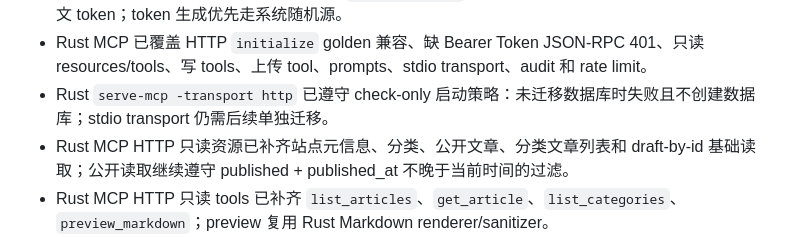
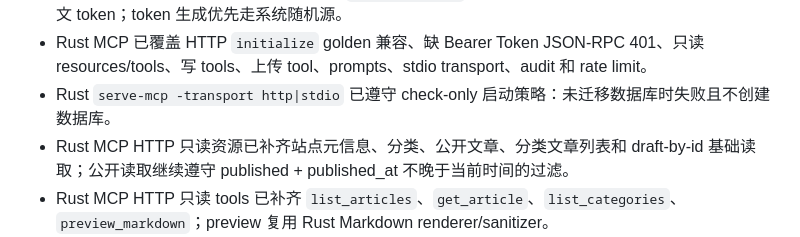
Before and after one commit to javaname/blogWeb, a Markdown page: findings.md, the part around the change. GitHub-like rendering.

Commit message:
记录完整验证结果

```diff
--- a/findings.md
+++ b/findings.md
@@ -67,7 +67,7 @@
 - Rust `serve-web` 已遵守设计中的 check-only 启动策略：不会在启动时隐式 apply migration 或 seed；生产切换前仍需补 Redis-backed session、MCP 命令和完整启动文档。
 - Rust MCP token hash 已按 Go 行为使用 `session.secret` 做 HMAC-SHA256 后入库，CLI 不保存明文 token；token 生成优先走系统随机源。
 - Rust MCP 已覆盖 HTTP `initialize` golden 兼容、缺 Bearer Token JSON-RPC 401、只读 resources/tools、写 tools、上传 tool、prompts、stdio transport、audit 和 rate limit。
-- Rust `serve-mcp -transport http` 已遵守 check-only 启动策略：未迁移数据库时失败且不创建数据库；stdio transport 仍需后续单独迁移。
+- Rust `serve-mcp -transport http|stdio` 已遵守 check-only 启动策略：未迁移数据库时失败且不创建数据库。
 - Rust MCP HTTP 只读资源已补齐站点元信息、分类、公开文章、分类文章列表和 draft-by-id 基础读取；公开读取继续遵守 published + published_at 不晚于当前时间的过滤。
 - Rust MCP HTTP 只读 tools 已补齐 `list_articles`、`get_article`、`list_categories`、`preview_markdown`；preview 复用 Rust Markdown renderer/sanitizer。
 - Rust MCP HTTP 写 tools 已补齐草稿创建、文章更新、发布/取消发布、分类创建/更新；草稿作者会优先使用配置管理员，title 变更会登记旧 slug。
```
